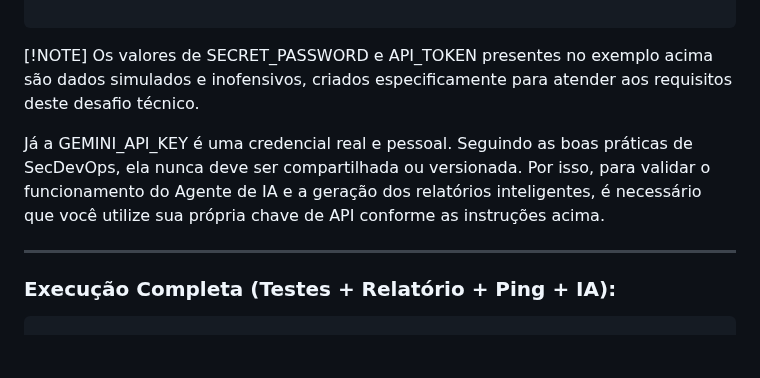
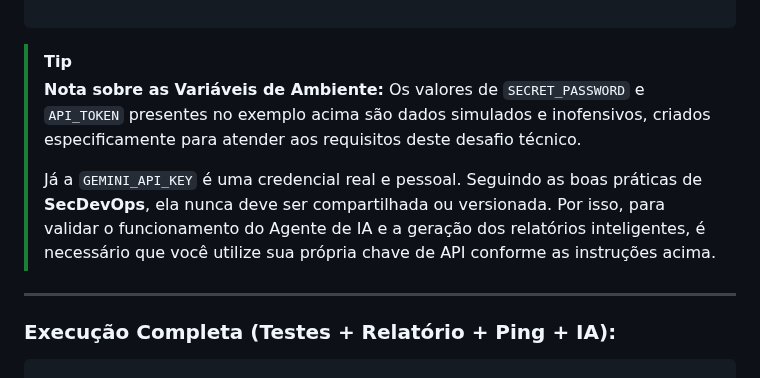
Before and after one commit to K0V4K/Cypress.Coffee-Cart-Accenture, a Markdown page: README.md, the part around the change. GitHub-like rendering; blank space fills up the shorter version.

````diff
--- a/README.md
+++ b/README.md
@@ -145,12 +145,11 @@ GEMINI_API_KEY= (COLOQUE_SUA_CHAVE_AQUI)
 
 ```
 
-
-[!NOTE] Os valores de SECRET_PASSWORD e API_TOKEN presentes no exemplo acima são dados simulados e inofensivos, criados especificamente para atender aos requisitos deste desafio técnico.
-
-Já a GEMINI_API_KEY é uma credencial real e pessoal. Seguindo as boas práticas de SecDevOps, ela nunca deve ser compartilhada ou versionada. Por isso, para validar o funcionamento do Agente de IA e a geração dos relatórios inteligentes, é necessário que você utilize sua própria chave de API conforme as instruções acima.
-
-
+> [!TIP]
+> **Nota sobre as Variáveis de Ambiente:**
+> Os valores de `SECRET_PASSWORD` e `API_TOKEN` presentes no exemplo acima são dados simulados e inofensivos, criados especificamente para atender aos requisitos deste desafio técnico.
+>
+> Já a `GEMINI_API_KEY` é uma credencial real e pessoal. Seguindo as boas práticas de **SecDevOps**, ela nunca deve ser compartilhada ou versionada. Por isso, para validar o funcionamento do Agente de IA e a geração dos relatórios inteligentes, é necessário que você utilize sua própria chave de API conforme as instruções acima.
 
 ---
 ### Execução Completa (Testes + Relatório + Ping + IA):
````
